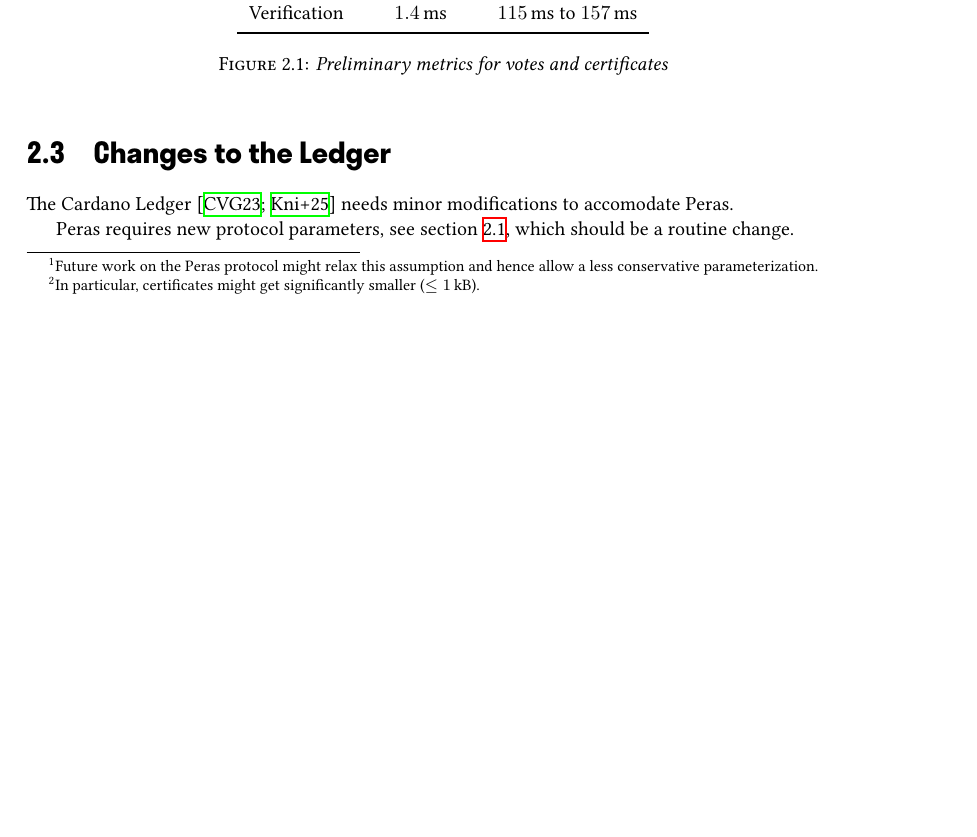
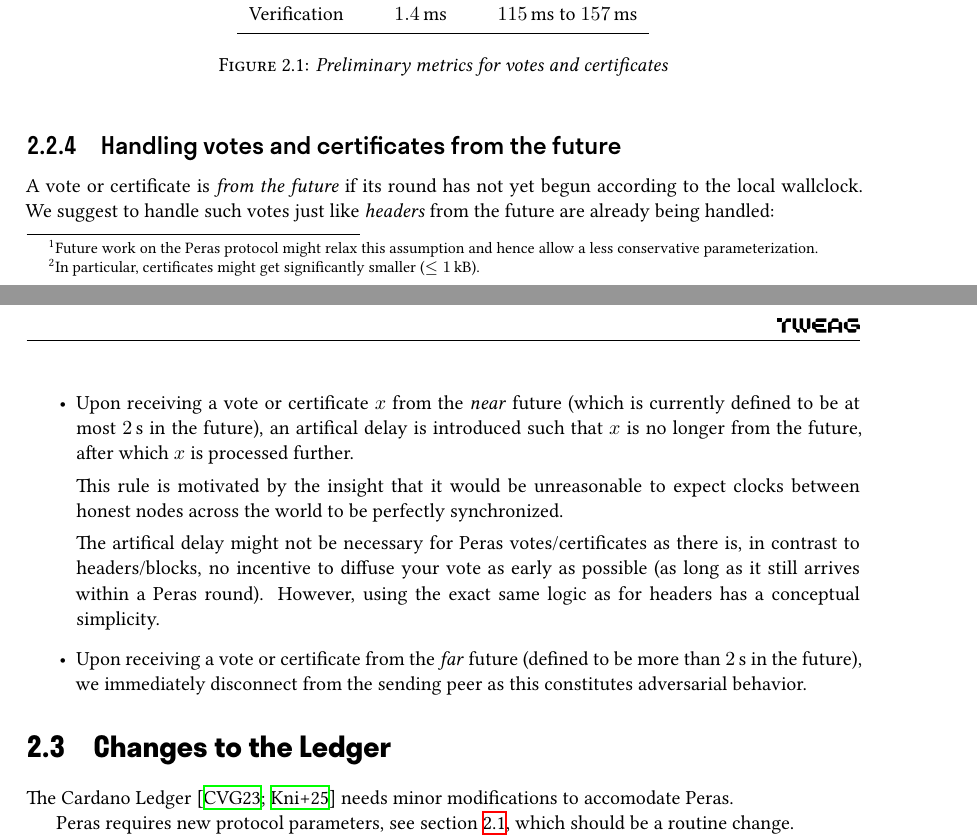
Before and after one commit to tweag/cardano-peras, a LaTeX document (design/peras-design.tex, which reads design/protocol-changes/votes-and-certs.tex): part of page 6 of 21 before the commit and two parts of pages 6 and 7 of 22 after it, the two joined at a grey line, cut so that both start at the same text, the shorter picture padded with empty space. Compiled offline with XeLaTeX.

Commit message:
How to handle votes/certs from the future
Closes #10

```diff
--- a/design/protocol-changes/votes-and-certs.tex
+++ b/design/protocol-changes/votes-and-certs.tex
@@ -74,6 +74,22 @@ Here, we only summarize a few key metrics in \cref{fig:vote cert metrics}, while
   \caption{Preliminary metrics for votes and certificates}\label{fig:vote cert metrics}
 \end{figure}
 
+\subsection{Handling votes and certificates from the future}
+
+A vote or certificate is \emph{from the future} if its round has not yet begun according to the local wallclock.
+We suggest to handle such votes just like \emph{headers} from the future are already being handled:
+\begin{itemize}
+\item
+  Upon receiving a vote or certificate $x$ from the \emph{near} future (which is currently defined to be at most \qty{2}{\s} in the future), an artifical delay is introduced such that $x$ is no longer from the future, after which $x$ is processed further.
+
+  This rule is motivated by the insight that it would be unreasonable to expect clocks between honest nodes across the world to be perfectly synchronized.
+
+  The artifical delay might not be necessary for Peras votes/certificates as there is, in contrast to headers/blocks, no incentive to diffuse your vote as early as possible (as long as it still arrives within a Peras round).
+  However, using the exact same logic as for headers has a conceptual simplicity.
+\item
+  Upon receiving a vote or certificate from the \emph{far} future (defined to be more than \qty{2}{\s} in the future), we immediately disconnect from the sending peer as this constitutes adversarial behavior.
+\end{itemize}
+
 
 %%% Local Variables:
 %%% mode: latex
```
